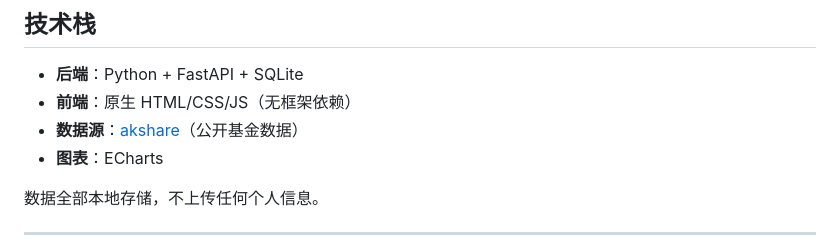
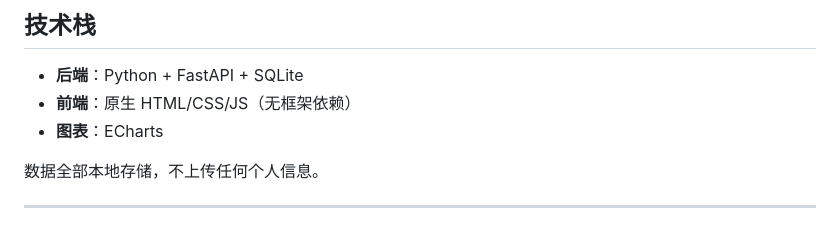
Before and after one commit to pakoo/sanhu, a Markdown page: README.md, the part around the change. Drawn GitHub-style.

Commit message:
docs: remove akshare attribution from tech stack
Co-Authored-By: Claude Sonnet 4.6 <noreply@anthropic.com>

```diff
--- a/README.md
+++ b/README.md
@@ -105,7 +105,6 @@ python app.py
 
 - **后端**：Python + FastAPI + SQLite
 - **前端**：原生 HTML/CSS/JS（无框架依赖）
-- **数据源**：[akshare](https://github.com/akfamily/akshare)（公开基金数据）
 - **图表**：ECharts
 
 数据全部本地存储，不上传任何个人信息。
```
